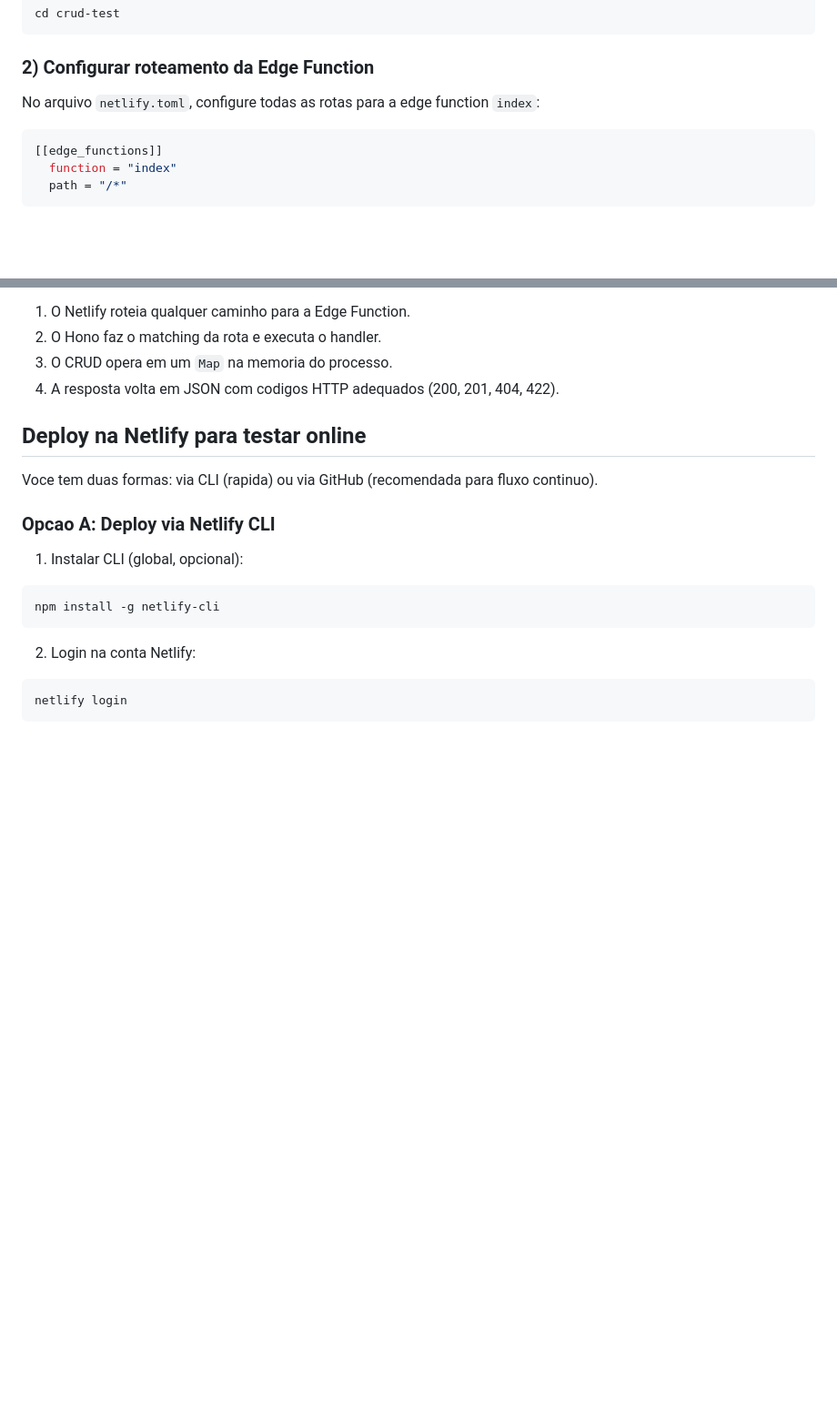
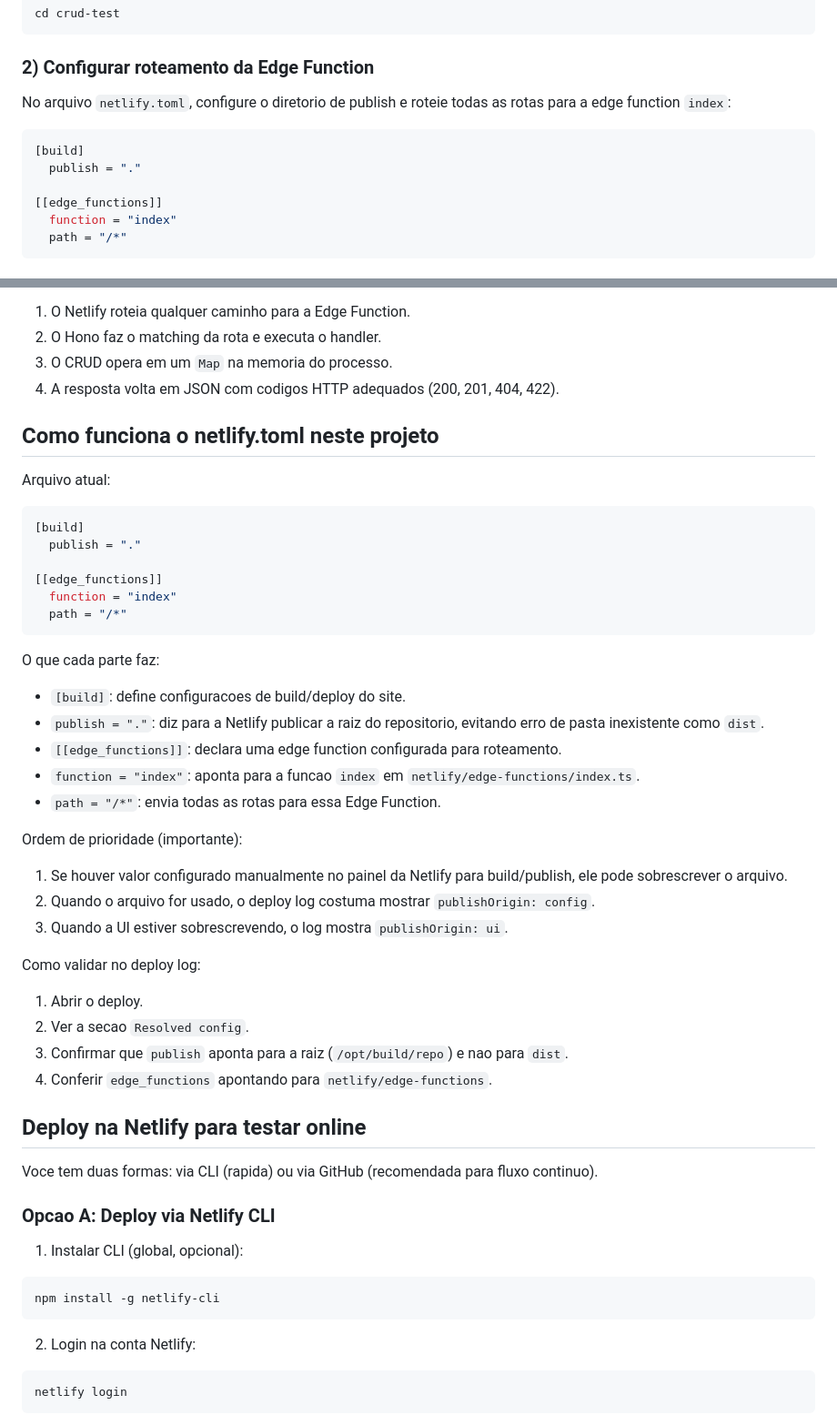
Before and after one commit to eimmig/discovery-hono, a Markdown page: README.md, 2 parts joined by grey strips. Shown at 91% size. Rendered like a GitHub page; blank space fills up the shorter version.

Commit message:
commit projeto

````diff
--- a/README.md
+++ b/README.md
@@ -47,9 +47,12 @@ cd crud-test
 
 ### 2) Configurar roteamento da Edge Function
 
-No arquivo `netlify.toml`, configure todas as rotas para a edge function `index`:
+No arquivo `netlify.toml`, configure o diretorio de publish e roteie todas as rotas para a edge function `index`:
 
 ```toml
+[build]
+  publish = "."
+
 [[edge_functions]]
   function = "index"
   path = "/*"
@@ -152,6 +155,40 @@ Fluxo:
 2. O Hono faz o matching da rota e executa o handler.
 3. O CRUD opera em um `Map` na memoria do processo.
 4. A resposta volta em JSON com codigos HTTP adequados (200, 201, 404, 422).
+
+## Como funciona o netlify.toml neste projeto
+
+Arquivo atual:
+
+```toml
+[build]
+  publish = "."
+
+[[edge_functions]]
+  function = "index"
+  path = "/*"
+```
+
+O que cada parte faz:
+
+- `[build]`: define configuracoes de build/deploy do site.
+- `publish = "."`: diz para a Netlify publicar a raiz do repositorio, evitando erro de pasta inexistente como `dist`.
+- `[[edge_functions]]`: declara uma edge function configurada para roteamento.
+- `function = "index"`: aponta para a funcao `index` em `netlify/edge-functions/index.ts`.
+- `path = "/*"`: envia todas as rotas para essa Edge Function.
+
+Ordem de prioridade (importante):
+
+1. Se houver valor configurado manualmente no painel da Netlify para build/publish, ele pode sobrescrever o arquivo.
+2. Quando o arquivo for usado, o deploy log costuma mostrar `publishOrigin: config`.
+3. Quando a UI estiver sobrescrevendo, o log mostra `publishOrigin: ui`.
+
+Como validar no deploy log:
+
+1. Abrir o deploy.
+2. Ver a secao `Resolved config`.
+3. Confirmar que `publish` aponta para a raiz (`/opt/build/repo`) e nao para `dist`.
+4. Conferir `edge_functions` apontando para `netlify/edge-functions`.
 
 ## Deploy na Netlify para testar online
 
````
